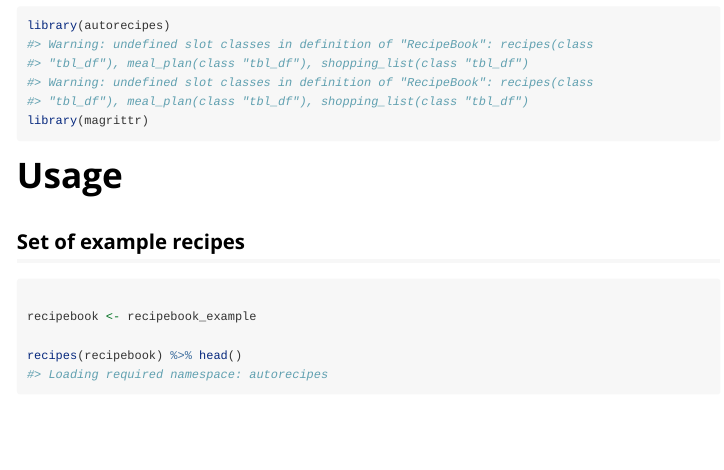
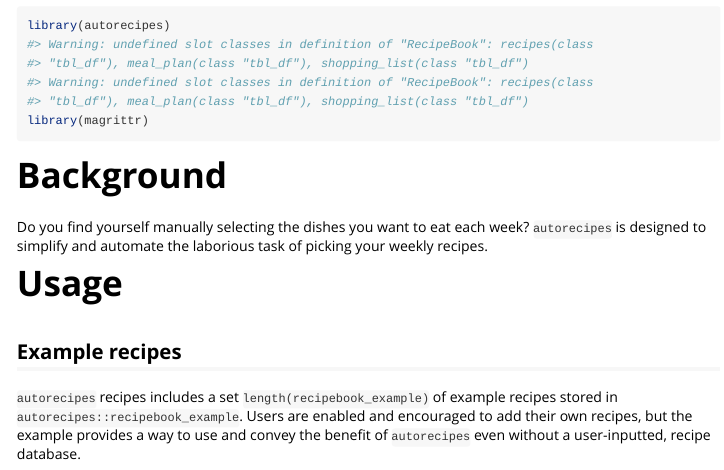
Before and after one commit to dzhang32/autorecipes, an R Markdown document (vignettes/autorecipes.Rmd): the page in a window 1100 px wide, from 70 px down. Rendered offline with R 4.5, knitr and Pandoc, with nearby package versions; some code elsewhere in the file could not run offline.

Commit message:
documentation: minor updates to vignette

````diff
--- a/vignettes/autorecipes.Rmd
+++ b/vignettes/autorecipes.Rmd
@@ -19,9 +19,15 @@ library(autorecipes)
 library(magrittr)
 ```
 
+# Background
+
+Do you find yourself manually selecting the dishes you want to eat each week? `autorecipes` is designed to simplify and automate the laborious task of picking your weekly recipes.
+
 # Usage
 
-## Set of example recipes
+## Example recipes
+
+`autorecipes` recipes includes a set `length(recipebook_example)` of example recipes stored in `autorecipes::recipebook_example`. Users are enabled and encouraged to add their own recipes, but the example provides a way to use and convey the benefit of `autorecipes` even without a user-inputted, recipe database.
 
 ```{r recipebook-example}
 
````
Also changed, not shown: vignettes/autorecipes.Rmd (6 more changed lines).
